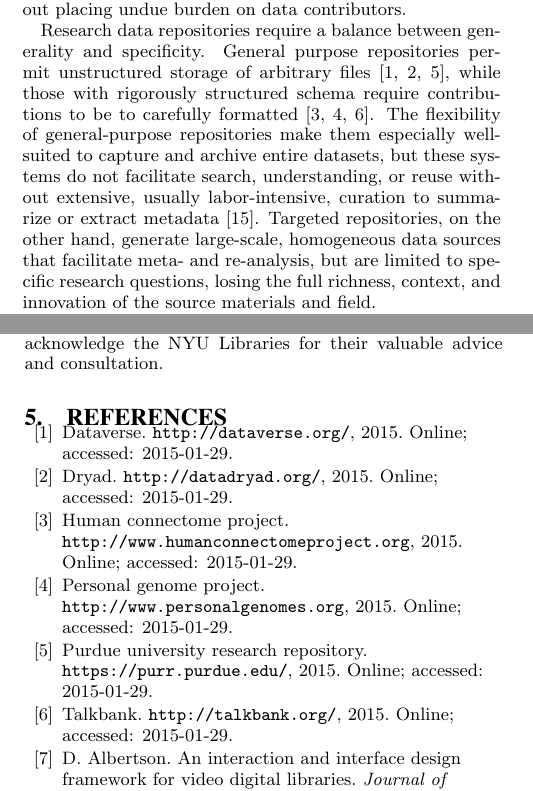
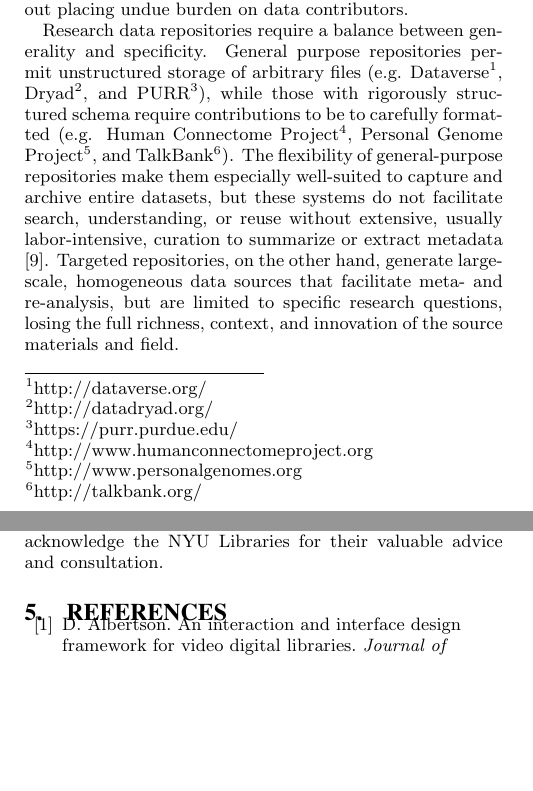
Before and after one commit to databrary/presentations, a LaTeX paper (jcdl-15/paper.tex): two parts of the columns of pages 1 and 4 of 5, joined at a grey line, cut so that both start at the same text, the shorter picture padded with empty space. Compiled offline with pdfLaTeX.

Commit message:
change url refs to footnotes

```diff
--- a/jcdl-15/paper.tex
+++ b/jcdl-15/paper.tex
@@ -67,7 +67,7 @@ To address this problem, the Databrary project aims to build tools and policies
 We have created a web-based data library to store and organize recordings and to capture contextual information necessary for reuse in standardized ways, in order to enable understanding and discovery without placing undue burden on data contributors.
 
 Research data repositories require a balance between generality and specificity.
-General purpose repositories permit unstructured storage of arbitrary files \cite{dataverse, dryad, purr}, while those with rigorously structured schema require contributions to be to carefully formatted \cite{HCP, PGP, talkbank}.
+General purpose repositories permit unstructured storage of arbitrary files (e.g. Dataverse\footnote{http://dataverse.org/}, Dryad\footnote{http://datadryad.org/}, and PURR\footnote{https://purr.purdue.edu/}), while those with rigorously structured schema require contributions to be to carefully formatted (e.g. Human Connectome Project\footnote{http://www.humanconnectomeproject.org}, Personal Genome Project\footnote{http://www.personalgenomes.org}, and TalkBank\footnote{http://talkbank.org/}).
 The flexibility of general-purpose repositories make them especially well-suited to capture and archive entire datasets, but these systems do not facilitate search, understanding, or reuse without extensive, usually labor-intensive, curation to summarize or extract metadata \cite{Peer_2012}.
 Targeted repositories, on the other hand, generate large-scale, homogeneous data sources that facilitate meta- and re-analysis, but are limited to specific research questions, losing the full richness, context, and innovation of the source materials and field.
 
```
